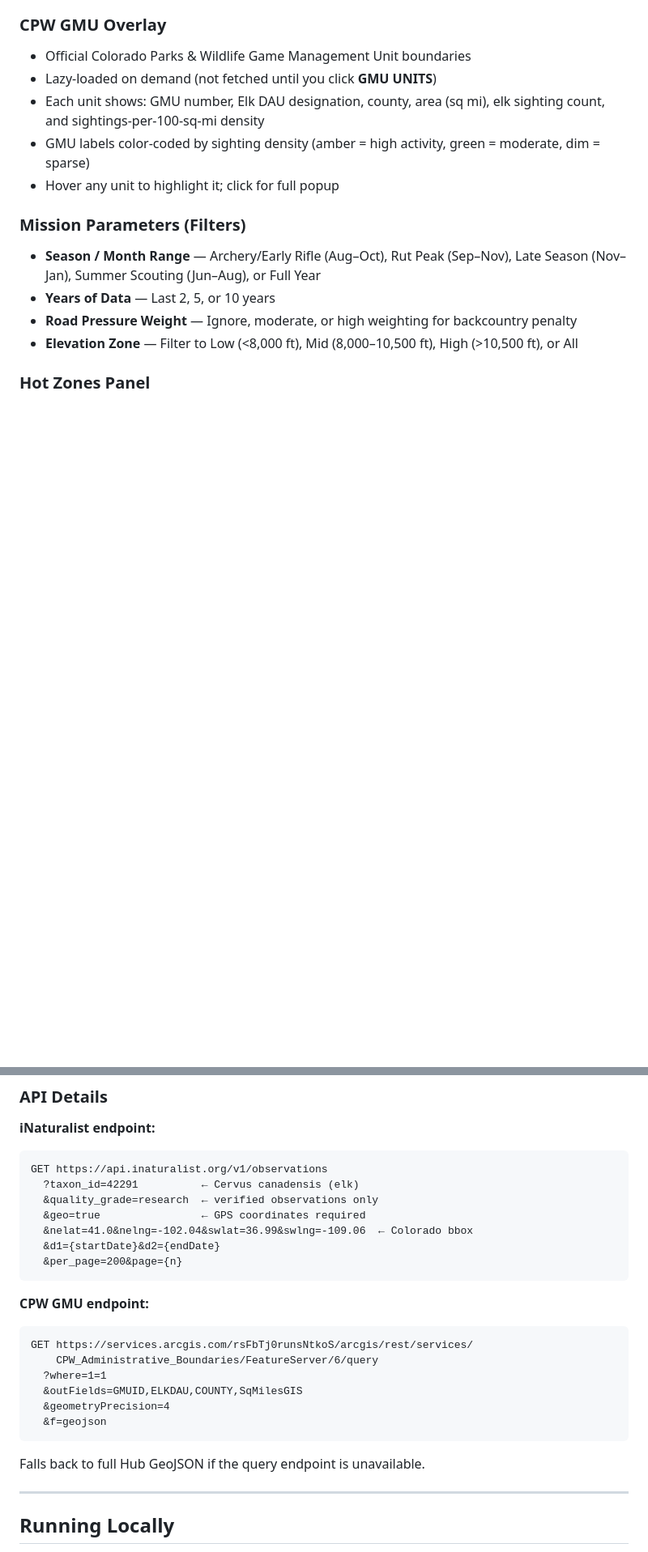
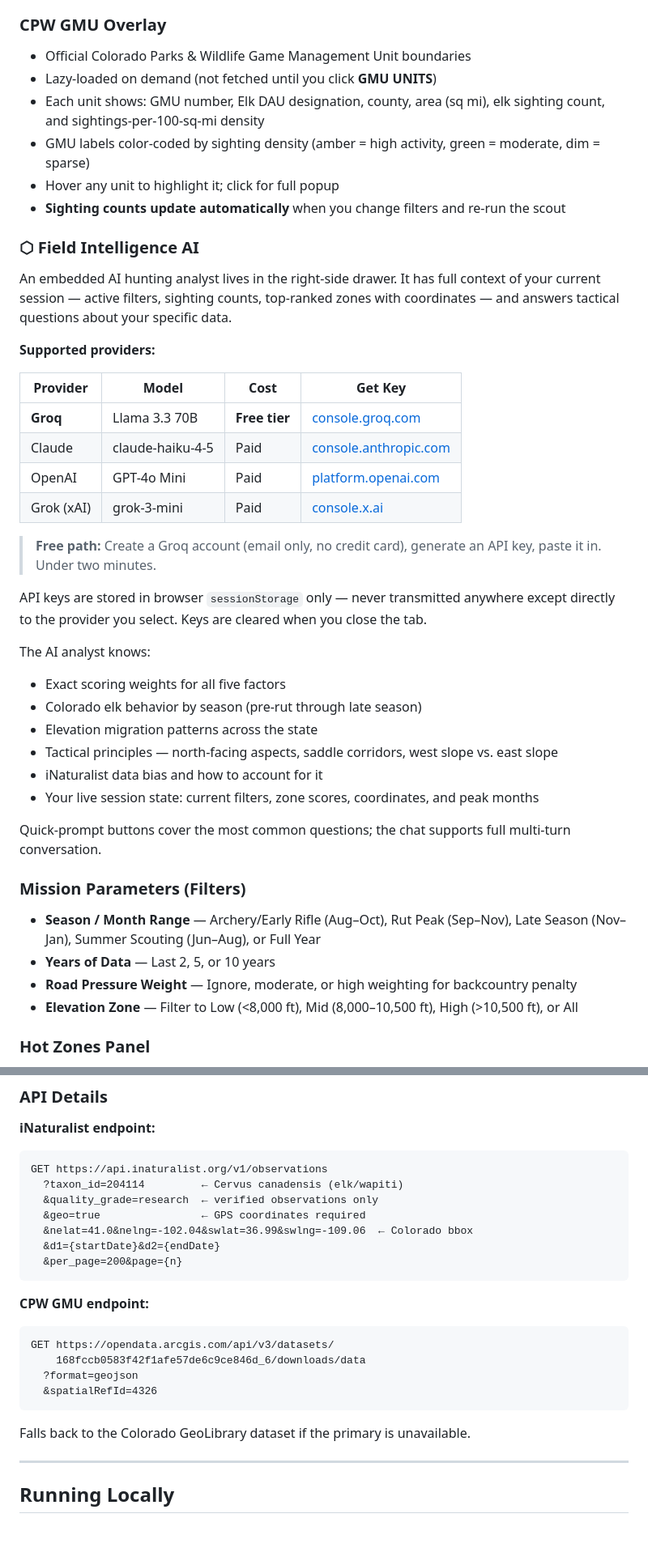
Before and after one commit to jkh2/elk-scout, a Markdown page: README.md, 2 parts joined by grey strips. Shown at 81% size. GitHub-like rendering; blank space fills up the shorter version.

````diff
--- a/README.md
+++ b/README.md
@@ -56,6 +59,33 @@ Scores combine into a single 0–100 Intelligence Score per zone. Zones are rank
 - Each unit shows: GMU number, Elk DAU designation, county, area (sq mi), elk sighting count, and sightings-per-100-sq-mi density
 - GMU labels color-coded by sighting density (amber = high activity, green = moderate, dim = sparse)
 - Hover any unit to highlight it; click for full popup
+- **Sighting counts update automatically** when you change filters and re-run the scout
+
+### ⬡ Field Intelligence AI
+An embedded AI hunting analyst lives in the right-side drawer. It has full context of your current session — active filters, sighting counts, top-ranked zones with coordinates — and answers tactical questions about your specific data.
+
+**Supported providers:**
+
+| Provider | Model | Cost | Get Key |
+|---|---|---|---|
+| **Groq** | Llama 3.3 70B | **Free tier** | [console.groq.com](https://console.groq.com) |
+| Claude | claude-haiku-4-5 | Paid | [console.anthropic.com](https://console.anthropic.com) |
+| OpenAI | GPT-4o Mini | Paid | [platform.openai.com](https://platform.openai.com/api-keys) |
+| Grok (xAI) | grok-3-mini | Paid | [console.x.ai](https://console.x.ai) |
+
+> **Free path:** Create a Groq account (email only, no credit card), generate an API key, paste it in. Under two minutes.
+
+API keys are stored in browser `sessionStorage` only — never transmitted anywhere except directly to the provider you select. Keys are cleared when you close the tab.
+
+The AI analyst knows:
+- Exact scoring weights for all five factors
+- Colorado elk behavior by season (pre-rut through late season)
+- Elevation migration patterns across the state
+- Tactical principles — north-facing aspects, saddle corridors, west slope vs. east slope
+- iNaturalist data bias and how to account for it
+- Your live session state: current filters, zone scores, coordinates, and peak months
+
+Quick-prompt buttons cover the most common questions; the chat supports full multi-turn conversation.
 
 ### Mission Parameters (Filters)
 - **Season / Month Range** — Archery/Early Rifle (Aug–Oct), Rut Peak (Sep–Nov), Late Season (Nov–Jan), Summer Scouting (Jun–Aug), or Full Year
@@ -143,7 +183,7 @@ renderZoneList() →  ranked sidebar
 **iNaturalist endpoint:**
 ```
 GET https://api.inaturalist.org/v1/observations
-  ?taxon_id=42291          ← Cervus canadensis (elk)
+  ?taxon_id=204114         ← Cervus canadensis (elk/wapiti)
   &quality_grade=research  ← verified observations only
   &geo=true                ← GPS coordinates required
   &nelat=41.0&nelng=-102.04&swlat=36.99&swlng=-109.06  ← Colorado bbox
@@ -153,14 +193,12 @@ GET https://api.inaturalist.org/v1/observations
 
 **CPW GMU endpoint:**
 ```
-GET https://services.arcgis.com/rsFbTj0runsNtkoS/arcgis/rest/services/
-    CPW_Administrative_Boundaries/FeatureServer/6/query
-  ?where=1=1
-  &outFields=GMUID,ELKDAU,COUNTY,SqMilesGIS
-  &geometryPrecision=4
-  &f=geojson
+GET https://opendata.arcgis.com/api/v3/datasets/
+    168fccb0583f42f1afe57de6c9ce846d_6/downloads/data
+  ?format=geojson
+  &spatialRefId=4326
 ```
-Falls back to full Hub GeoJSON if the query endpoint is unavailable.
+Falls back to the Colorado GeoLibrary dataset if the primary is unavailable.
 
 ---
 
````
Also changed, not shown: other parts of README.md (+42 -27 lines).
